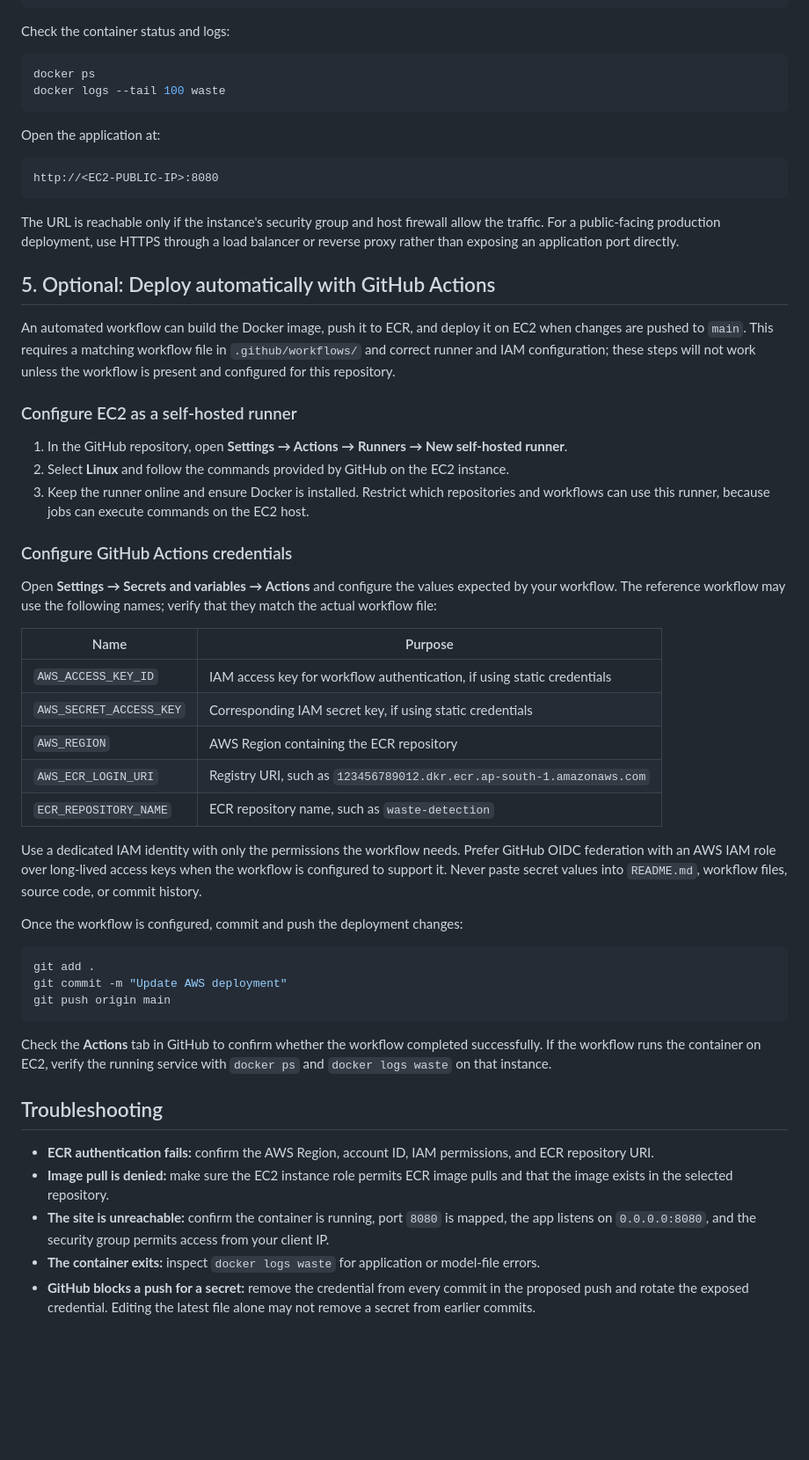
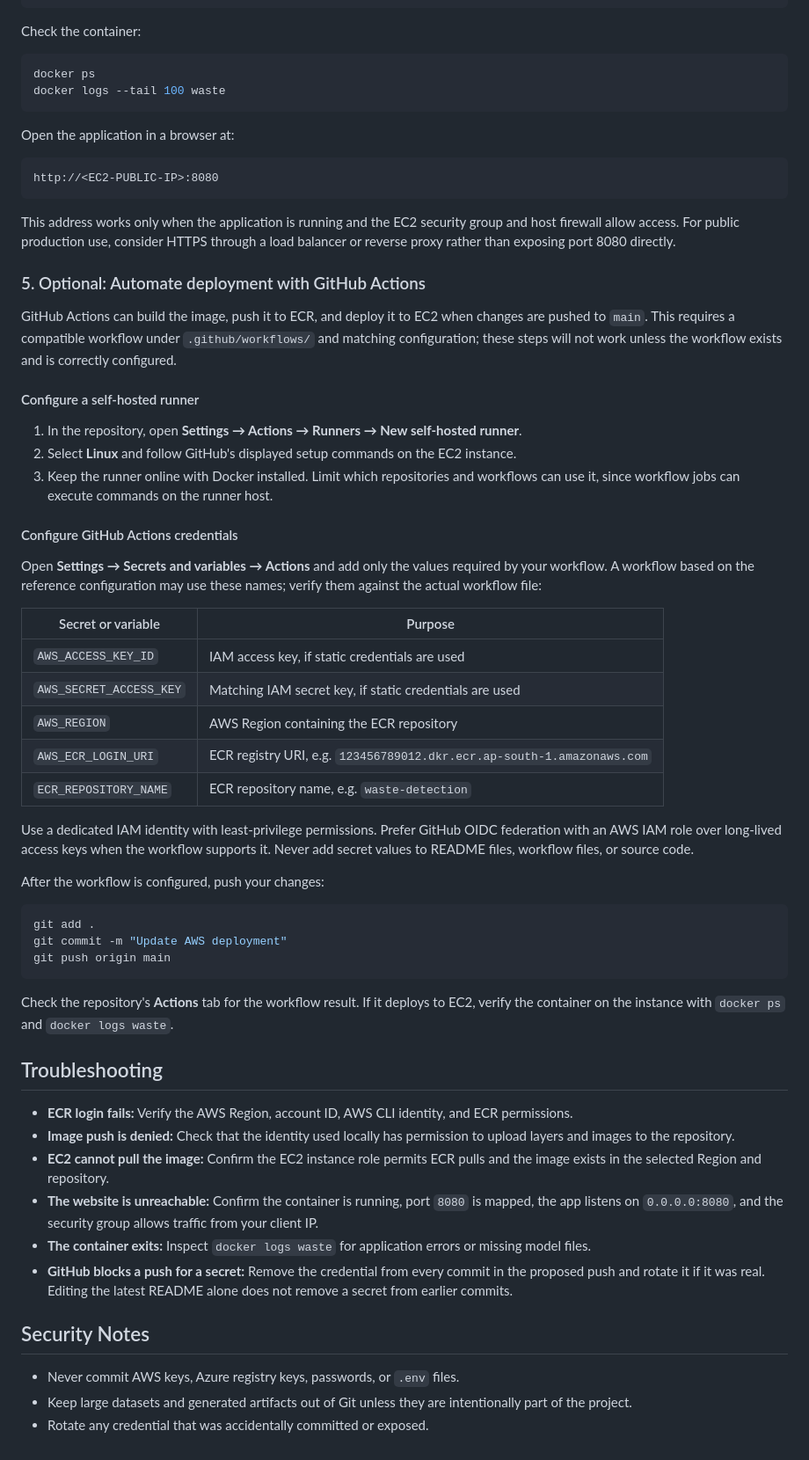
Before and after one commit to AbhiKesarwani/Waste_Detection_System, a Markdown page: README.md, the part around one of its changes. Shown at 88% size. GitHub-like rendering; blank space fills up the shorter version.

````diff
--- a/README.md
+++ b/README.md
@@ -110,46 +142,46 @@ docker run -d \
   "${ECR_URI}/${ECR_REPOSITORY_NAME}:latest"
 ```
 
-Check the container status and logs:
+Check the container:
 
 ```bash
 docker ps
 docker logs --tail 100 waste
 ```
 
-Open the application at:
+Open the application in a browser at:
 
 ```text
 http://<EC2-PUBLIC-IP>:8080
 ```
 
-The URL is reachable only if the instance's security group and host firewall allow the traffic. For a public-facing production deployment, use HTTPS through a load balancer or reverse proxy rather than exposing an application port directly.
+This address works only when the application is running and the EC2 security group and host firewall allow access. For public production use, consider HTTPS through a load balancer or reverse proxy rather than exposing port 8080 directly.
 
-## 5. Optional: Deploy automatically with GitHub Actions
+### 5. Optional: Automate deployment with GitHub Actions
 
-An automated workflow can build the Docker image, push it to ECR, and deploy it on EC2 when changes are pushed to `main`. This requires a matching workflow file in `.github/workflows/` and correct runner and IAM configuration; these steps will not work unless the workflow is present and configured for this repository.
+GitHub Actions can build the image, push it to ECR, and deploy it to EC2 when changes are pushed to `main`. This requires a compatible workflow under `.github/workflows/` and matching configuration; these steps will not work unless the workflow exists and is correctly configured.
 
-### Configure EC2 as a self-hosted runner
+#### Configure a self-hosted runner
 
-1. In the GitHub repository, open **Settings → Actions → Runners → New self-hosted runner**.
-2. Select **Linux** and follow the commands provided by GitHub on the EC2 instance.
-3. Keep the runner online and ensure Docker is installed. Restrict which repositories and workflows can use this runner, because jobs can execute commands on the EC2 host.
+1. In the repository, open **Settings → Actions → Runners → New self-hosted runner**.
+2. Select **Linux** and follow GitHub's displayed setup commands on the EC2 instance.
+3. Keep the runner online with Docker installed. Limit which repositories and workflows can use it, since workflow jobs can execute commands on the runner host.
 
-### Configure GitHub Actions credentials
+#### Configure GitHub Actions credentials
 
-Open **Settings → Secrets and variables → Actions** and configure the values expected by your workflow. The reference workflow may use the following names; verify that they match the actual workflow file:
+Open **Settings → Secrets and variables → Actions** and add only the values required by your workflow. A workflow based on the reference configuration may use these names; verify them against the actual workflow file:
 
-| Name | Purpose |
+| Secret or variable | Purpose |
 | --- | --- |
-| `AWS_ACCESS_KEY_ID` | IAM access key for workflow authentication, if using static credentials |
-| `AWS_SECRET_ACCESS_KEY` | Corresponding IAM secret key, if using static credentials |
+| `AWS_ACCESS_KEY_ID` | IAM access key, if static credentials are used |
+| `AWS_SECRET_ACCESS_KEY` | Matching IAM secret key, if static credentials are used |
 | `AWS_REGION` | AWS Region containing the ECR repository |
-| `AWS_ECR_LOGIN_URI` | Registry URI, such as `123456789012.dkr.ecr.ap-south-1.amazonaws.com` |
-| `ECR_REPOSITORY_NAME` | ECR repository name, such as `waste-detection` |
+| `AWS_ECR_LOGIN_URI` | ECR registry URI, e.g. `123456789012.dkr.ecr.ap-south-1.amazonaws.com` |
+| `ECR_REPOSITORY_NAME` | ECR repository name, e.g. `waste-detection` |
 
-Use a dedicated IAM identity with only the permissions the workflow needs. Prefer GitHub OIDC federation with an AWS IAM role over long-lived access keys when the workflow is configured to support it. Never paste secret values into `README.md`, workflow files, source code, or commit history.
+Use a dedicated IAM identity with least-privilege permissions. Prefer GitHub OIDC federation with an AWS IAM role over long-lived access keys when the workflow supports it. Never add secret values to README files, workflow files, or source code.
 
-Once the workflow is configured, commit and push the deployment changes:
+After the workflow is configured, push your changes:
 
 ```bash
 git add .
@@ -157,12 +189,19 @@ git commit -m "Update AWS deployment"
 git push origin main
 ```
 
-Check the **Actions** tab in GitHub to confirm whether the workflow completed successfully. If the workflow runs the container on EC2, verify the running service with `docker ps` and `docker logs waste` on that instance.
+Check the repository's **Actions** tab for the workflow result. If it deploys to EC2, verify the container on the instance with `docker ps` and `docker logs waste`.
 
 ## Troubleshooting
 
-- **ECR authentication fails:** confirm the AWS Region, account ID, IAM permissions, and ECR repository URI.
-- **Image pull is denied:** make sure the EC2 instance role permits ECR image pulls and that the image exists in the selected repository.
-- **The site is unreachable:** confirm the container is running, port `8080` is mapped, the app listens on `0.0.0.0:8080`, and the security group permits access from your client IP.
-- **The container exits:** inspect `docker logs waste` for application or model-file errors.
-- **GitHub blocks a push for a secret:** remove the credential from every commit in the proposed push and rotate the exposed credential. Editing the latest file alone may not remove a secret from earlier commits.
+- **ECR login fails:** Verify the AWS Region, account ID, AWS CLI identity, and ECR permissions.
+- **Image push is denied:** Check that the identity used locally has permission to upload layers and images to the repository.
+- **EC2 cannot pull the image:** Confirm the EC2 instance role permits ECR pulls and the image exists in the selected Region and repository.
+- **The website is unreachable:** Confirm the container is running, port `8080` is mapped, the app listens on `0.0.0.0:8080`, and the security group allows traffic from your client IP.
+- **The container exits:** Inspect `docker logs waste` for application errors or missing model files.
+- **GitHub blocks a push for a secret:** Remove the credential from every commit in the proposed push and rotate it if it was real. Editing the latest README alone does not remove a secret from earlier commits.
+
+## Security Notes
+
+- Never commit AWS keys, Azure registry keys, passwords, or `.env` files.
+- Keep large datasets and generated artifacts out of Git unless they are intentionally part of the project.
+- Rotate any credential that was accidentally committed or exposed.
````
Also changed, not shown: other parts of README.md (+70 -38 lines).
